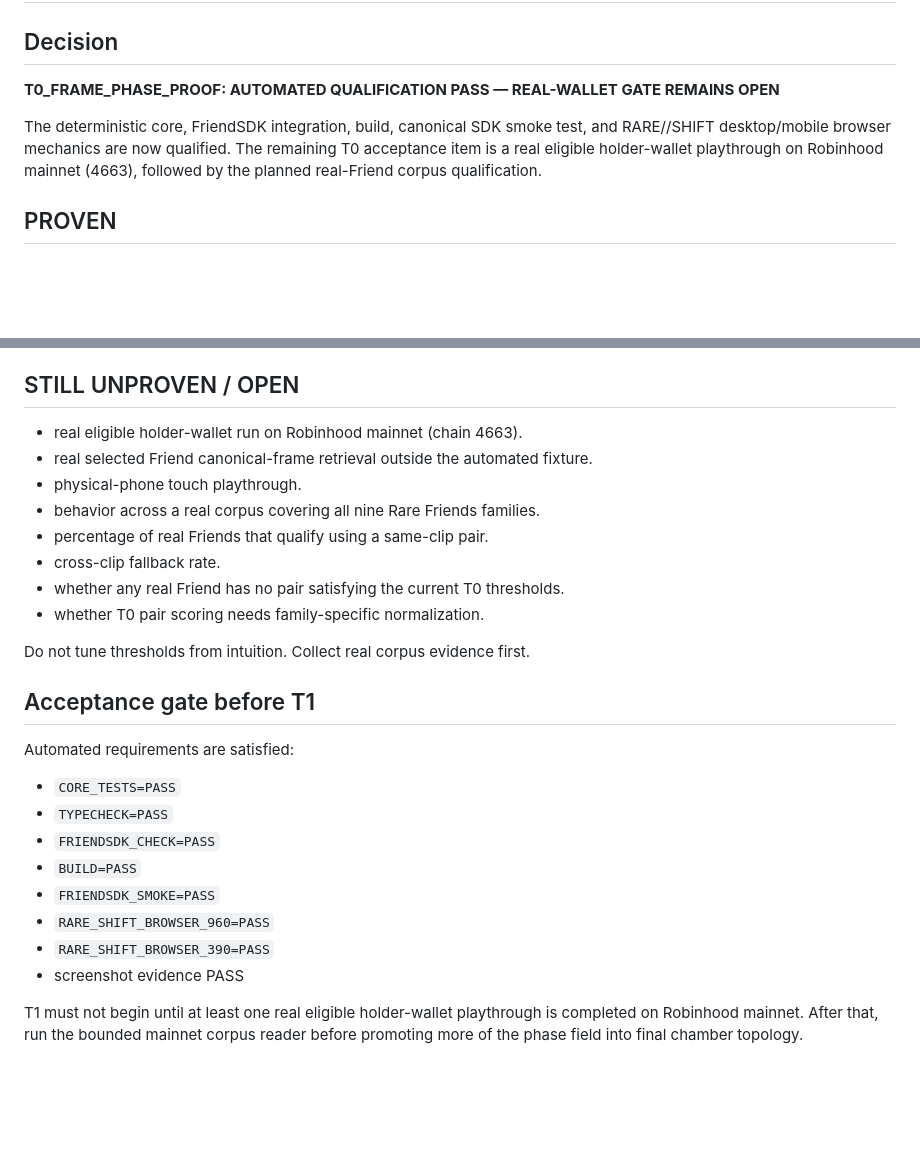
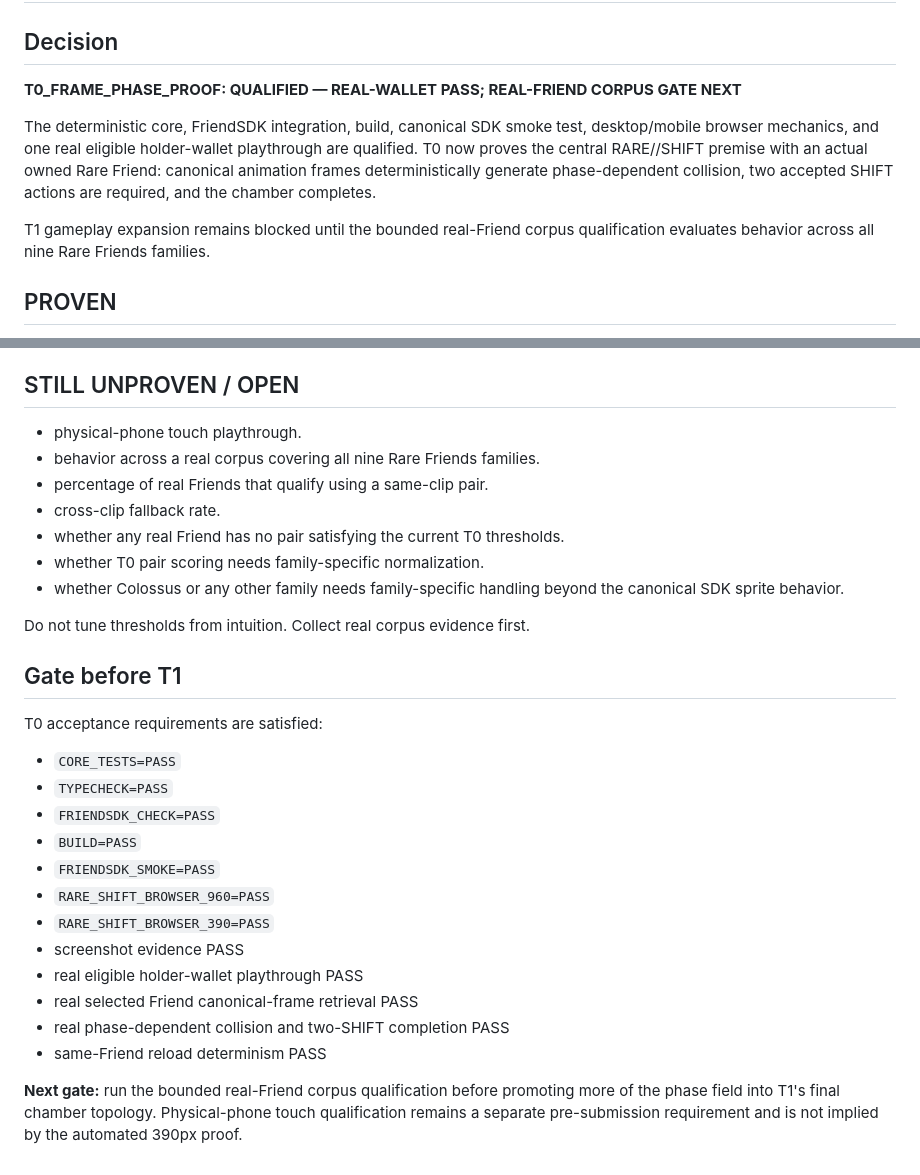
Before and after one commit to ZevlagGerald/rare-shift, a Markdown page: T0_IMPLEMENTATION_REPORT.md, 2 parts joined by grey strips. Rendered like a GitHub page; blank space fills up the shorter version.

```diff
--- a/T0_IMPLEMENTATION_REPORT.md
+++ b/T0_IMPLEMENTATION_REPORT.md
@@ -2,9 +2,11 @@
 
 ## Decision
 
-**T0_FRAME_PHASE_PROOF: AUTOMATED QUALIFICATION PASS — REAL-WALLET GATE REMAINS OPEN**
+**T0_FRAME_PHASE_PROOF: QUALIFIED — REAL-WALLET PASS; REAL-FRIEND CORPUS GATE NEXT**
 
-The deterministic core, FriendSDK integration, build, canonical SDK smoke test, and RARE//SHIFT desktop/mobile browser mechanics are now qualified. The remaining T0 acceptance item is a real eligible holder-wallet playthrough on Robinhood mainnet (4663), followed by the planned real-Friend corpus qualification.
+The deterministic core, FriendSDK integration, build, canonical SDK smoke test, desktop/mobile browser mechanics, and one real eligible holder-wallet playthrough are qualified. T0 now proves the central RARE//SHIFT premise with an actual owned Rare Friend: canonical animation frames deterministically generate phase-dependent collision, two accepted SHIFT actions are required, and the chamber completes.
+
+T1 gameplay expansion remains blocked until the bounded real-Friend corpus qualification evaluates behavior across all nine Rare Friends families.
 
 ## PROVEN
 
@@ -48,20 +96,19 @@ The browser harness was repaired to settle each simulated key input for one anim
 
 ## STILL UNPROVEN / OPEN
 
-- real eligible holder-wallet run on Robinhood mainnet (chain 4663).
-- real selected Friend canonical-frame retrieval outside the automated fixture.
 - physical-phone touch playthrough.
 - behavior across a real corpus covering all nine Rare Friends families.
 - percentage of real Friends that qualify using a same-clip pair.
 - cross-clip fallback rate.
 - whether any real Friend has no pair satisfying the current T0 thresholds.
 - whether T0 pair scoring needs family-specific normalization.
+- whether Colossus or any other family needs family-specific handling beyond the canonical SDK sprite behavior.
 
 Do not tune thresholds from intuition. Collect real corpus evidence first.
 
-## Acceptance gate before T1
+## Gate before T1
 
-Automated requirements are satisfied:
+T0 acceptance requirements are satisfied:
 
 - `CORE_TESTS=PASS`
 - `TYPECHECK=PASS`
@@ -71,5 +118,9 @@ Automated requirements are satisfied:
 - `RARE_SHIFT_BROWSER_960=PASS`
 - `RARE_SHIFT_BROWSER_390=PASS`
 - screenshot evidence PASS
+- real eligible holder-wallet playthrough PASS
+- real selected Friend canonical-frame retrieval PASS
+- real phase-dependent collision and two-SHIFT completion PASS
+- same-Friend reload determinism PASS
 
-T1 must not begin until at least one real eligible holder-wallet playthrough is completed on Robinhood mainnet. After that, run the bounded mainnet corpus reader before promoting more of the phase field into final chamber topology.
+**Next gate:** run the bounded real-Friend corpus qualification before promoting more of the phase field into T1's final chamber topology. Physical-phone touch qualification remains a separate pre-submission requirement and is not implied by the automated 390px proof.
```
Also changed, not shown: other parts of T0_IMPLEMENTATION_REPORT.md (+51 -5 lines).
